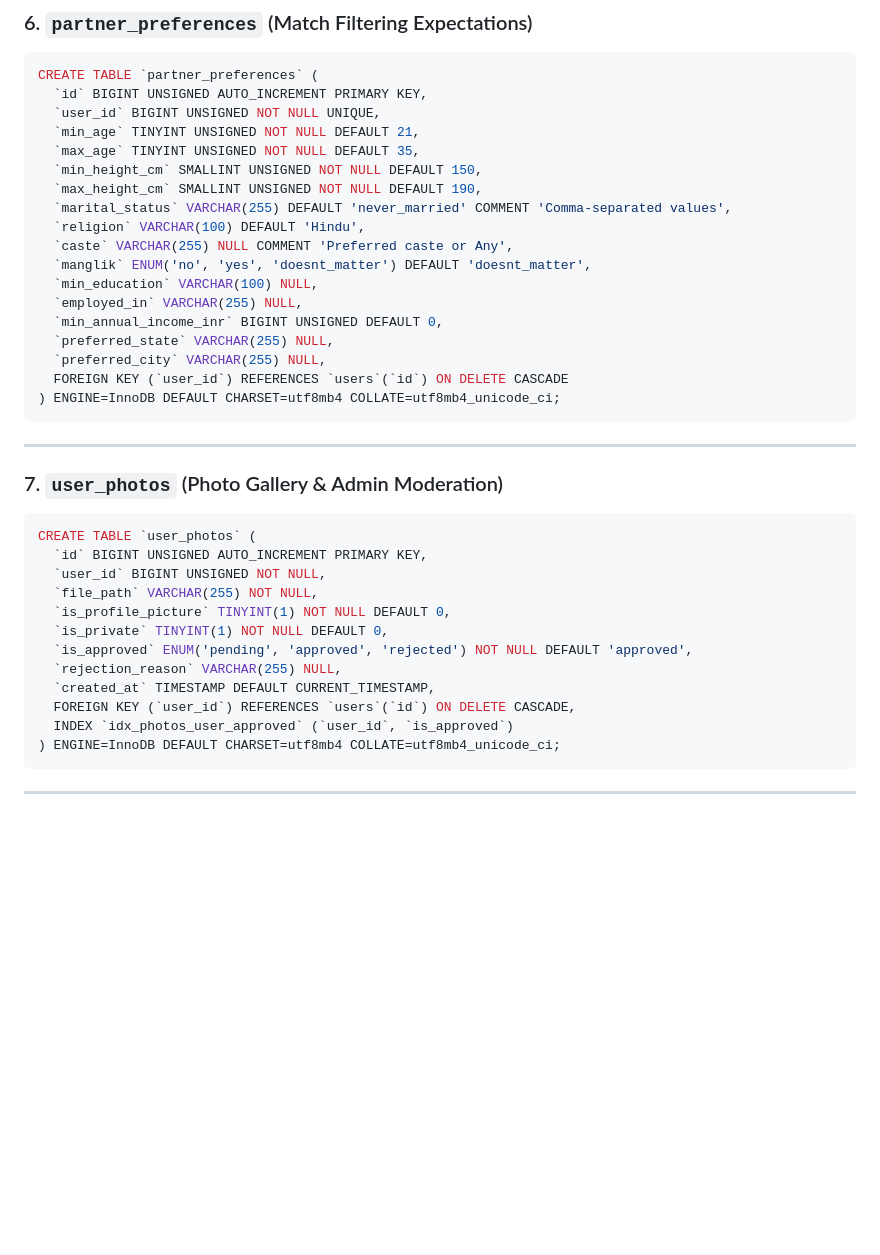
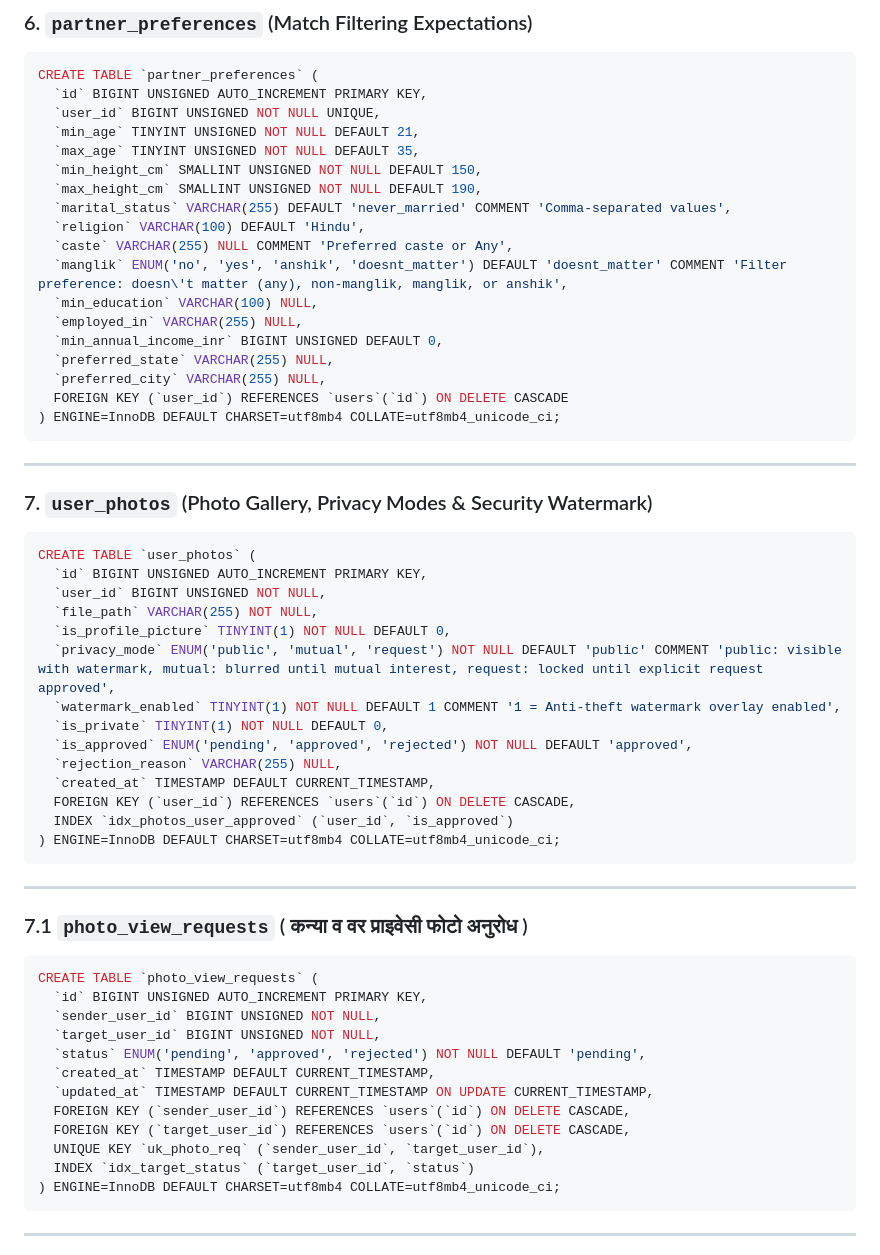
Before and after one commit to prahaladbajaj554-png/dheeraja, a Markdown page: docs/02_DATABASE_SCHEMA.md, the part around the change. Drawn GitHub-style; blank space fills up the shorter version.

Commit message:
docs: update database schema with photo privacy and manglik filter preferences

````diff
--- a/docs/02_DATABASE_SCHEMA.md
+++ b/docs/02_DATABASE_SCHEMA.md
@@ -170,7 +170,7 @@ CREATE TABLE `partner_preferences` (
   `marital_status` VARCHAR(255) DEFAULT 'never_married' COMMENT 'Comma-separated values',
   `religion` VARCHAR(100) DEFAULT 'Hindu',
   `caste` VARCHAR(255) NULL COMMENT 'Preferred caste or Any',
-  `manglik` ENUM('no', 'yes', 'doesnt_matter') DEFAULT 'doesnt_matter',
+  `manglik` ENUM('no', 'yes', 'anshik', 'doesnt_matter') DEFAULT 'doesnt_matter' COMMENT 'Filter preference: doesn\'t matter (any), non-manglik, manglik, or anshik',
   `min_education` VARCHAR(100) NULL,
   `employed_in` VARCHAR(255) NULL,
   `min_annual_income_inr` BIGINT UNSIGNED DEFAULT 0,
@@ -182,19 +182,39 @@ CREATE TABLE `partner_preferences` (
 
 ---
 
-### 7. `user_photos` (Photo Gallery & Admin Moderation)
+### 7. `user_photos` (Photo Gallery, Privacy Modes & Security Watermark)
 ```sql
 CREATE TABLE `user_photos` (
   `id` BIGINT UNSIGNED AUTO_INCREMENT PRIMARY KEY,
   `user_id` BIGINT UNSIGNED NOT NULL,
   `file_path` VARCHAR(255) NOT NULL,
   `is_profile_picture` TINYINT(1) NOT NULL DEFAULT 0,
+  `privacy_mode` ENUM('public', 'mutual', 'request') NOT NULL DEFAULT 'public' COMMENT 'public: visible with watermark, mutual: blurred until mutual interest, request: locked until explicit request approved',
+  `watermark_enabled` TINYINT(1) NOT NULL DEFAULT 1 COMMENT '1 = Anti-theft watermark overlay enabled',
   `is_private` TINYINT(1) NOT NULL DEFAULT 0,
   `is_approved` ENUM('pending', 'approved', 'rejected') NOT NULL DEFAULT 'approved',
   `rejection_reason` VARCHAR(255) NULL,
   `created_at` TIMESTAMP DEFAULT CURRENT_TIMESTAMP,
   FOREIGN KEY (`user_id`) REFERENCES `users`(`id`) ON DELETE CASCADE,
   INDEX `idx_photos_user_approved` (`user_id`, `is_approved`)
+) ENGINE=InnoDB DEFAULT CHARSET=utf8mb4 COLLATE=utf8mb4_unicode_ci;
+```
+
+---
+
+### 7.1 `photo_view_requests` ( कन्या व वर प्राइवेसी फोटो अनुरोध )
+```sql
+CREATE TABLE `photo_view_requests` (
+  `id` BIGINT UNSIGNED AUTO_INCREMENT PRIMARY KEY,
+  `sender_user_id` BIGINT UNSIGNED NOT NULL,
+  `target_user_id` BIGINT UNSIGNED NOT NULL,
+  `status` ENUM('pending', 'approved', 'rejected') NOT NULL DEFAULT 'pending',
+  `created_at` TIMESTAMP DEFAULT CURRENT_TIMESTAMP,
+  `updated_at` TIMESTAMP DEFAULT CURRENT_TIMESTAMP ON UPDATE CURRENT_TIMESTAMP,
+  FOREIGN KEY (`sender_user_id`) REFERENCES `users`(`id`) ON DELETE CASCADE,
+  FOREIGN KEY (`target_user_id`) REFERENCES `users`(`id`) ON DELETE CASCADE,
+  UNIQUE KEY `uk_photo_req` (`sender_user_id`, `target_user_id`),
+  INDEX `idx_target_status` (`target_user_id`, `status`)
 ) ENGINE=InnoDB DEFAULT CHARSET=utf8mb4 COLLATE=utf8mb4_unicode_ci;
 ```
 
````
